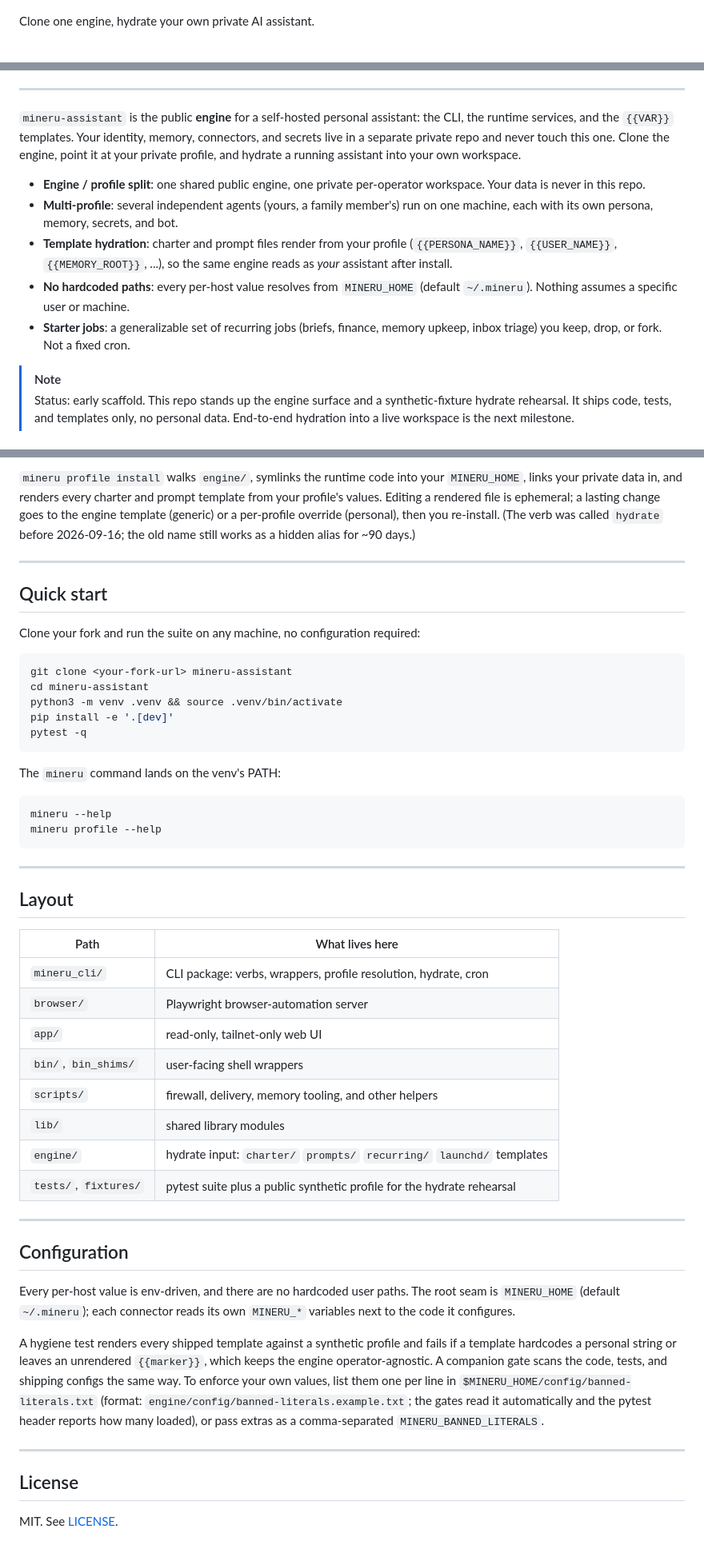
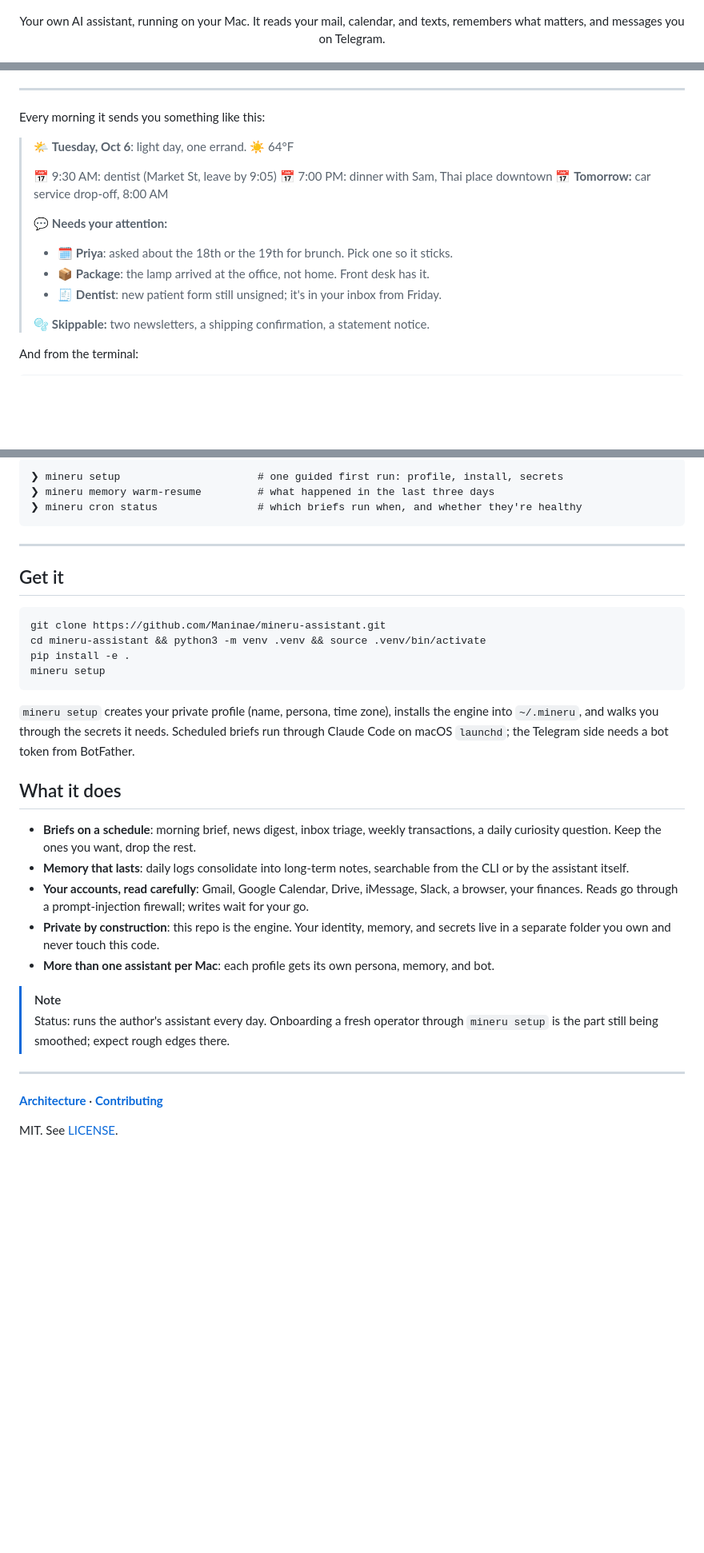
Before and after one commit to Maninae/mineru-assistant, a Markdown page: README.md, 3 parts joined by grey strips. Shown at 80% size. Drawn GitHub-style; blank space fills up the shorter version.

````diff
--- a/README.md
+++ b/README.md
@@ -2,6 +2,6 @@
   <img src="assets/banner/banner.png" alt="mineru: the aurora fox logo, its neon strokes filled with mineru CLI commands, beside a terminal running mineru setup, memory warm-resume, and cron status" width="820">
 </p>
 
-Clone one engine, hydrate your own private AI assistant.
+<p align="center">Your own AI assistant, running on your Mac. It reads your mail, calendar, and texts, remembers what matters, and messages you on Telegram.</p>
 
 <p align="center">
@@ -11,14 +12,21 @@ Clone one engine, hydrate your own private AI assistant.
 
 ---
 
-`mineru-assistant` is the public **engine** for a self-hosted personal assistant: the CLI, the runtime services, and the `{{VAR}}` templates. Your identity, memory, connectors, and secrets live in a separate private repo and never touch this one. Clone the engine, point it at your private profile, and hydrate a running assistant into your own workspace.
+Every morning it sends you something like this:
 
-- **Engine / profile split**: one shared public engine, one private per-operator workspace. Your data is never in this repo.
-- **Multi-profile**: several independent agents (yours, a family member's) run on one machine, each with its own persona, memory, secrets, and bot.
-- **Template hydration**: charter and prompt files render from your profile (`{{PERSONA_NAME}}`, `{{USER_NAME}}`, `{{MEMORY_ROOT}}`, ...), so the same engine reads as *your* assistant after install.
-- **No hardcoded paths**: every per-host value resolves from `MINERU_HOME` (default `~/.mineru`). Nothing assumes a specific user or machine.
-- **Starter jobs**: a generalizable set of recurring jobs (briefs, finance, memory upkeep, inbox triage) you keep, drop, or fork. Not a fixed cron.
+> 🌤️ **Tuesday, Oct 6**: light day, one errand.
+> ☀️ 64°F
+>
+> 📅 9:30 AM: dentist (Market St, leave by 9:05)
+> 📅 7:00 PM: dinner with Sam, Thai place downtown
+> 📅 **Tomorrow:** car service drop-off, 8:00 AM
+>
+> 💬 **Needs your attention:**
+> - 🗓️ **Priya**: asked about the 18th or the 19th for brunch. Pick one so it sticks.
+> - 📦 **Package**: the lamp arrived at the office, not home. Front desk has it.
+> - 🧾 **Dentist**: new patient form still unsigned; it's in your inbox from Friday.
+>
+> 🫧 **Skippable:** two newsletters, a shipping confirmation, a statement notice.
 
-> [!NOTE]
-> Status: early scaffold. This repo stands up the engine surface and a synthetic-fixture hydrate rehearsal. It ships code, tests, and templates only, no personal data. End-to-end hydration into a live workspace is the next milestone.
+And from the terminal:
 
@@ -42,51 +33,35 @@ graph LR
-`mineru profile install` walks `engine/`, symlinks the runtime code into your `MINERU_HOME`, links your private data in, and renders every charter and prompt template from your profile's values. Editing a rendered file is ephemeral; a lasting change goes to the engine template (generic) or a per-profile override (personal), then you re-install. (The verb was called `hydrate` before 2026-09-16; the old name still works as a hidden alias for ~90 days.)
-
----
-
-## Quick start
-
-Clone your fork and run the suite on any machine, no configuration required:
-
-```bash
-git clone <your-fork-url> mineru-assistant
-cd mineru-assistant
-python3 -m venv .venv && source .venv/bin/activate
-pip install -e '.[dev]'
-pytest -q
-```
-
-The `mineru` command lands on the venv's PATH:
-
-```bash
-mineru --help
-mineru profile --help
+```text
+❯ mineru setup                      # one guided first run: profile, install, secrets
+❯ mineru memory warm-resume         # what happened in the last three days
+❯ mineru cron status                # which briefs run when, and whether they're healthy
 ```
 
 ---
 
-## Layout
+## Get it
 
-| Path | What lives here |
-|------|-----------------|
-| `mineru_cli/` | CLI package: verbs, wrappers, profile resolution, hydrate, cron |
-| `browser/` | Playwright browser-automation server |
-| `app/` | read-only, tailnet-only web UI |
-| `bin/`, `bin_shims/` | user-facing shell wrappers |
-| `scripts/` | firewall, delivery, memory tooling, and other helpers |
-| `lib/` | shared library modules |
-| `engine/` | hydrate input: `charter/` `prompts/` `recurring/` `launchd/` templates |
-| `tests/`, `fixtures/` | pytest suite plus a public synthetic profile for the hydrate rehearsal |
+```bash
+git clone https://github.com/Maninae/mineru-assistant.git
+cd mineru-assistant && python3 -m venv .venv && source .venv/bin/activate
+pip install -e .
+mineru setup
+```
+
+`mineru setup` creates your private profile (name, persona, time zone), installs the engine into `~/.mineru`, and walks you through the secrets it needs. Scheduled briefs run through Claude Code on macOS `launchd`; the Telegram side needs a bot token from BotFather.
+
+## What it does
+
+- **Briefs on a schedule**: morning brief, news digest, inbox triage, weekly transactions, a daily curiosity question. Keep the ones you want, drop the rest.
+- **Memory that lasts**: daily logs consolidate into long-term notes, searchable from the CLI or by the assistant itself.
+- **Your accounts, read carefully**: Gmail, Google Calendar, Drive, iMessage, Slack, a browser, your finances. Reads go through a prompt-injection firewall; writes wait for your go.
+- **Private by construction**: this repo is the engine. Your identity, memory, and secrets live in a separate folder you own and never touch this code.
+- **More than one assistant per Mac**: each profile gets its own persona, memory, and bot.
+
+> [!NOTE]
+> Status: runs the author's assistant every day. Onboarding a fresh operator through `mineru setup` is the part still being smoothed; expect rough edges there.
 
 ---
 
-## Configuration
-
-Every per-host value is env-driven, and there are no hardcoded user paths. The root seam is `MINERU_HOME` (default `~/.mineru`); each connector reads its own `MINERU_*` variables next to the code it configures.
-
-A hygiene test renders every shipped template against a synthetic profile and fails if a template hardcodes a personal string or leaves an unrendered `{{marker}}`, which keeps the engine operator-agnostic. A companion gate scans the code, tests, and shipping configs the same way. To enforce your own values, list them one per line in `$MINERU_HOME/config/banned-literals.txt` (format: `engine/config/banned-literals.example.txt`; the gates read it automatically and the pytest header reports how many loaded), or pass extras as a comma-separated `MINERU_BANNED_LITERALS`.
-
----
-
-## License
+**[Architecture](./ARCHITECTURE.md)** · **[Contributing](./CONTRIBUTING.md)**
 
 MIT. See [LICENSE](./LICENSE).
````
Also changed, not shown: other parts of README.md (+3 -19 lines), ARCHITECTURE.md (added, +44 -0 lines), CONTRIBUTING.md (added, +25 -0 lines).
